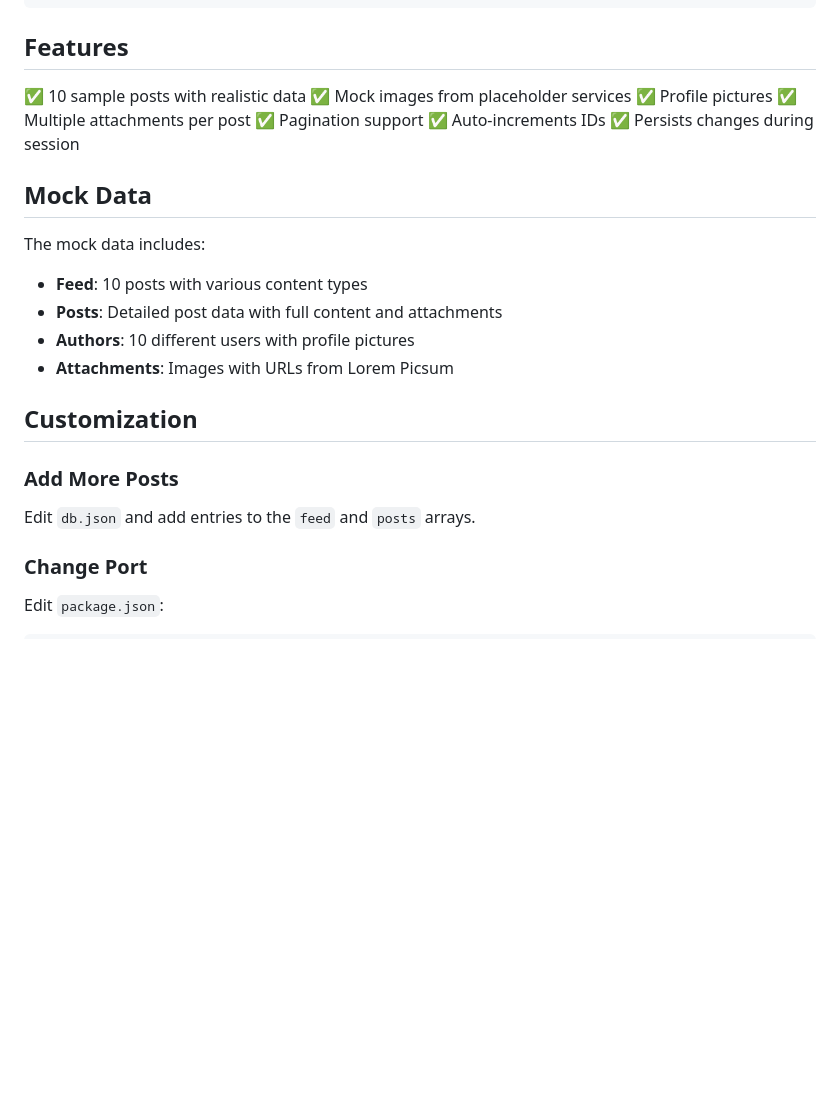
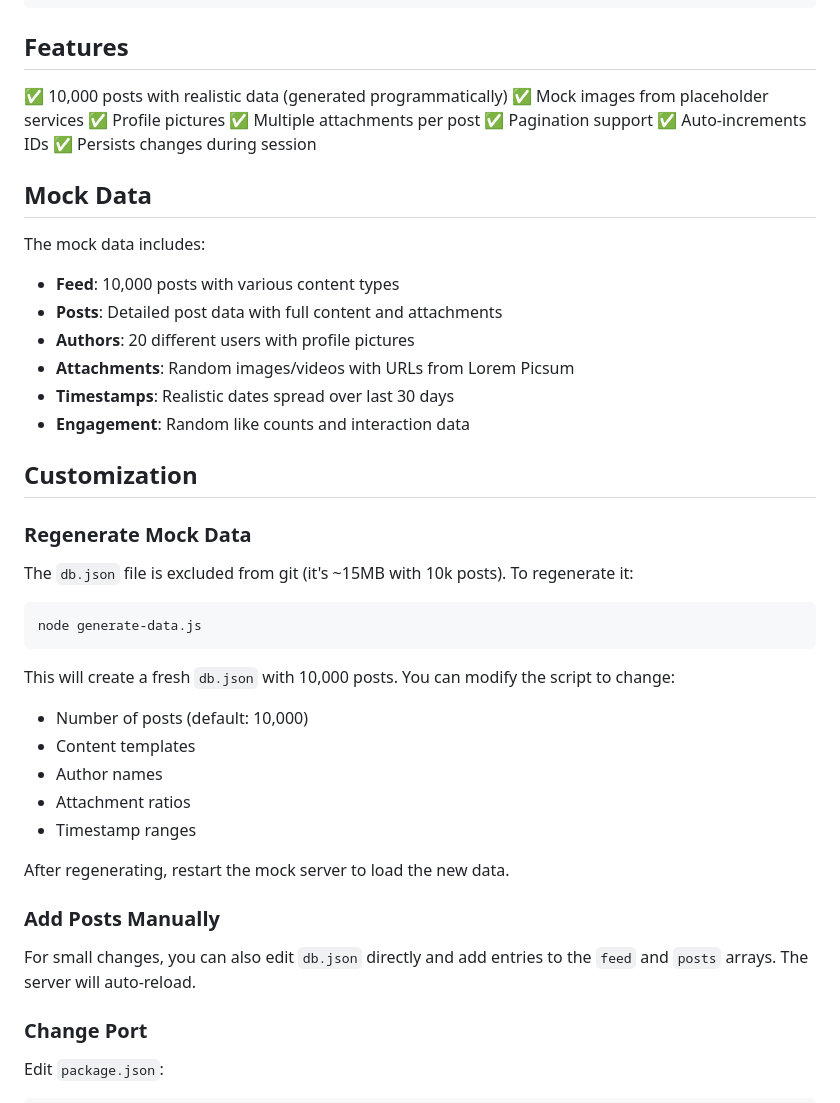
Before and after one commit to balajiprabhu-github/Mobile-System-Design, a Markdown page: NewsFeed/mock-server/README.md, the part around the change. Rendered like a GitHub page; blank space fills up the shorter version.

Commit message:
Update README with data generation documentation
- Document generate-data.js script for creating 10k posts
- Update features to reflect 10,000 posts instead of 10
- Add instructions for regenerating db.json
- Explain why db.json is excluded from git (15MB file size)
- Note 20 authors and realistic timestamp distribution

🤖 Generated with [Claude Code](https://claude.com/claude-code)

Co-Authored-By: Claude <noreply@anthropic.com>

````diff
--- a/NewsFeed/mock-server/README.md
+++ b/NewsFeed/mock-server/README.md
@@ -125,7 +125,7 @@ Content-Type: application/json
 
 ## Features
 
-✅ 10 sample posts with realistic data
+✅ 10,000 posts with realistic data (generated programmatically)
 ✅ Mock images from placeholder services
 ✅ Profile pictures
 ✅ Multiple attachments per post
@@ -136,16 +136,35 @@ Content-Type: application/json
 ## Mock Data
 
 The mock data includes:
-- **Feed**: 10 posts with various content types
+- **Feed**: 10,000 posts with various content types
 - **Posts**: Detailed post data with full content and attachments
-- **Authors**: 10 different users with profile pictures
-- **Attachments**: Images with URLs from Lorem Picsum
+- **Authors**: 20 different users with profile pictures
+- **Attachments**: Random images/videos with URLs from Lorem Picsum
+- **Timestamps**: Realistic dates spread over last 30 days
+- **Engagement**: Random like counts and interaction data
 
 ## Customization
 
-### Add More Posts
+### Regenerate Mock Data
 
-Edit `db.json` and add entries to the `feed` and `posts` arrays.
+The `db.json` file is excluded from git (it's ~15MB with 10k posts). To regenerate it:
+
+```bash
+node generate-data.js
+```
+
+This will create a fresh `db.json` with 10,000 posts. You can modify the script to change:
+- Number of posts (default: 10,000)
+- Content templates
+- Author names
+- Attachment ratios
+- Timestamp ranges
+
+After regenerating, restart the mock server to load the new data.
+
+### Add Posts Manually
+
+For small changes, you can also edit `db.json` directly and add entries to the `feed` and `posts` arrays. The server will auto-reload.
 
 ### Change Port
 
````
